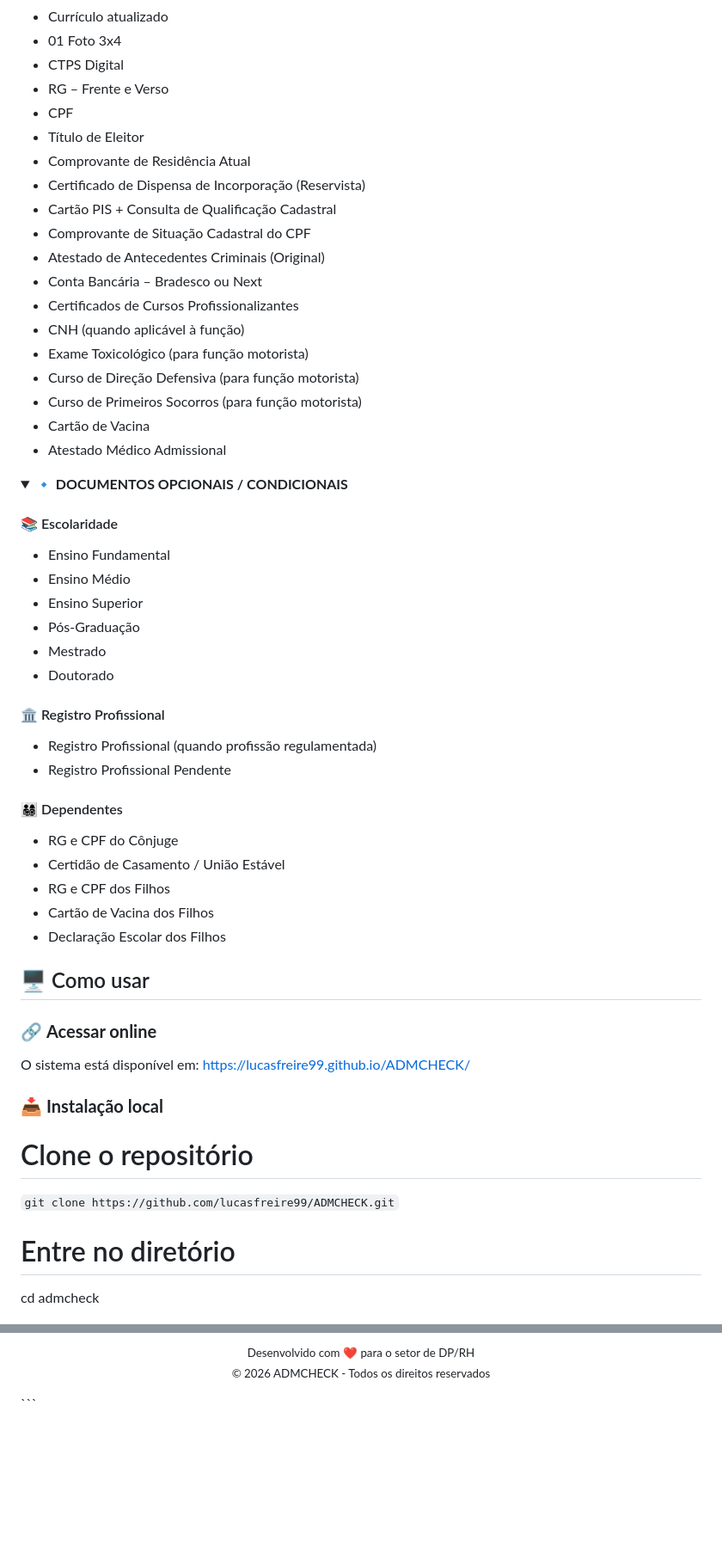
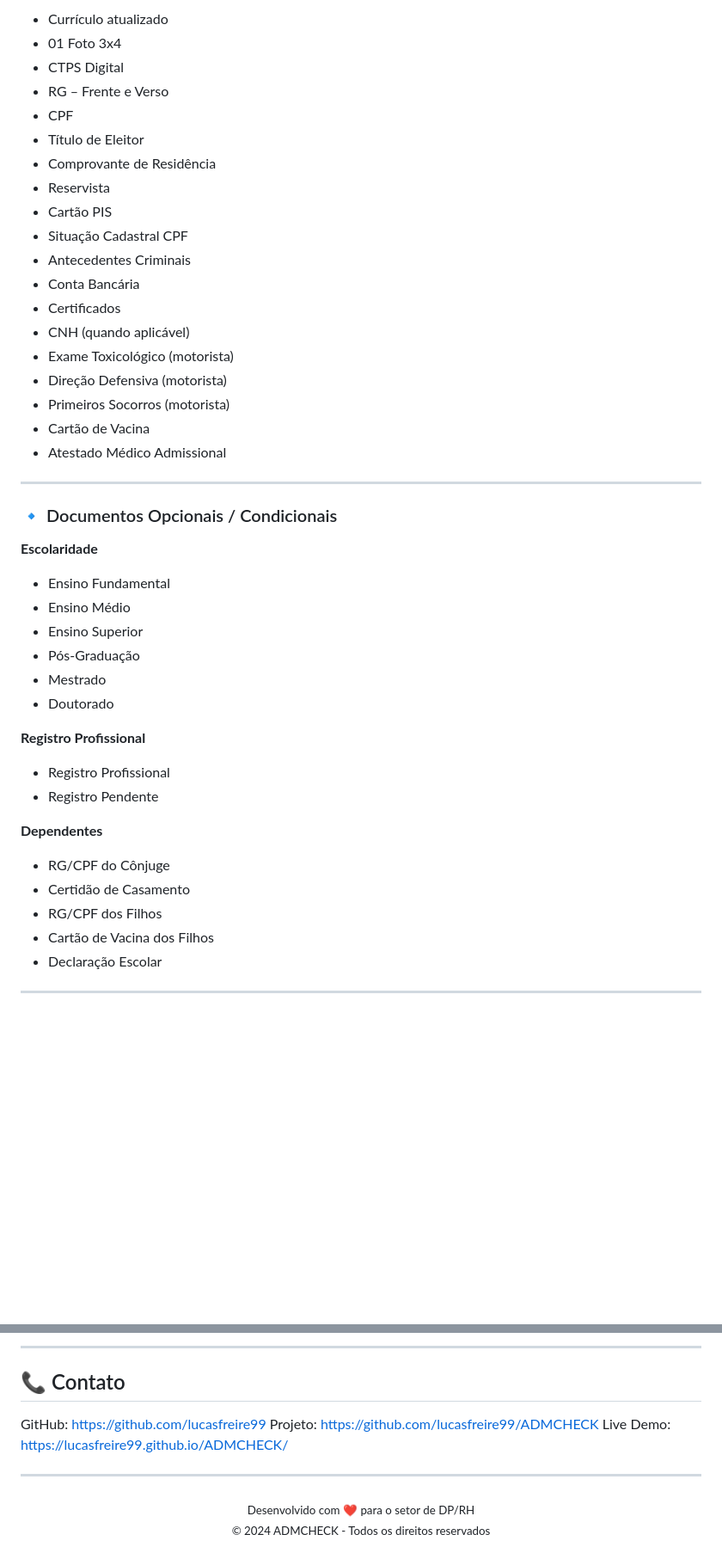
Before and after one commit to lucasfreire99/ADMCHECK, a Markdown page: README.md, 2 parts joined by grey strips. Shown at 86% size. GitHub-like rendering; folded sections open; blank space fills up the shorter version.

````diff
--- a/README.md
+++ b/README.md
@@ -64,58 +192,49 @@
 
-- Currículo atualizado
-- 01 Foto 3x4
-- CTPS Digital
-- RG – Frente e Verso
-- CPF
-- Título de Eleitor
-- Comprovante de Residência Atual
-- Certificado de Dispensa de Incorporação (Reservista)
-- Cartão PIS + Consulta de Qualificação Cadastral
-- Comprovante de Situação Cadastral do CPF
-- Atestado de Antecedentes Criminais (Original)
-- Conta Bancária – Bradesco ou Next
-- Certificados de Cursos Profissionalizantes
-- CNH (quando aplicável à função)
-- Exame Toxicológico (para função motorista)
-- Curso de Direção Defensiva (para função motorista)
-- Curso de Primeiros Socorros (para função motorista)
-- Cartão de Vacina
-- Atestado Médico Admissional
-</details>
+* Currículo atualizado
+* 01 Foto 3x4
+* CTPS Digital
+* RG – Frente e Verso
+* CPF
+* Título de Eleitor
+* Comprovante de Residência
+* Reservista
+* Cartão PIS
+* Situação Cadastral CPF
+* Antecedentes Criminais
+* Conta Bancária
+* Certificados
+* CNH (quando aplicável)
+* Exame Toxicológico (motorista)
+* Direção Defensiva (motorista)
+* Primeiros Socorros (motorista)
+* Cartão de Vacina
+* Atestado Médico Admissional
 
-<details>
-<summary><b>🔹 DOCUMENTOS OPCIONAIS / CONDICIONAIS</b></summary>
+---
 
-#### 📚 Escolaridade
-- Ensino Fundamental
-- Ensino Médio
-- Ensino Superior
-- Pós-Graduação
-- Mestrado
-- Doutorado
+### 🔹 Documentos Opcionais / Condicionais
 
-#### 🏛 Registro Profissional
-- Registro Profissional (quando profissão regulamentada)
-- Registro Profissional Pendente
+**Escolaridade**
 
-#### 👨‍👩‍👧‍👦 Dependentes
-- RG e CPF do Cônjuge
-- Certidão de Casamento / União Estável
-- RG e CPF dos Filhos
-- Cartão de Vacina dos Filhos
-- Declaração Escolar dos Filhos
-</details>
+* Ensino Fundamental
+* Ensino Médio
+* Ensino Superior
+* Pós-Graduação
+* Mestrado
+* Doutorado
 
-## 🖥️ Como usar
+**Registro Profissional**
 
-### 🔗 **Acessar online**
-O sistema está disponível em: [https://lucasfreire99.github.io/ADMCHECK/](https://lucasfreire99.github.io/ADMCHECK/)
+* Registro Profissional
+* Registro Pendente
 
-### 📥 **Instalação local**
+**Dependentes**
 
-# Clone o repositório
-`git clone https://github.com/lucasfreire99/ADMCHECK.git`
+* RG/CPF do Cônjuge
+* Certidão de Casamento
+* RG/CPF dos Filhos
+* Cartão de Vacina dos Filhos
+* Declaração Escolar
 
-# Entre no diretório
-cd admcheck
+---
 
@@ -216,2 +318,15 @@ Upload de documentos
 
-<p align="center"> <sub>Desenvolvido com ❤️ para o setor de DP/RH</sub> <br> <sub>© 2026 ADMCHECK - Todos os direitos reservados</sub> </p> ```
+---
+
+## 📞 Contato
+
+GitHub: [https://github.com/lucasfreire99](https://github.com/lucasfreire99)
+Projeto: [https://github.com/lucasfreire99/ADMCHECK](https://github.com/lucasfreire99/ADMCHECK)
+Live Demo: [https://lucasfreire99.github.io/ADMCHECK/](https://lucasfreire99.github.io/ADMCHECK/)
+
+---
+
+<p align="center">
+  <sub>Desenvolvido com ❤️ para o setor de DP/RH</sub><br>
+  <sub>© 2024 ADMCHECK - Todos os direitos reservados</sub>
+</p>
````
Also changed, not shown: other parts of README.md (+219 -108 lines).
